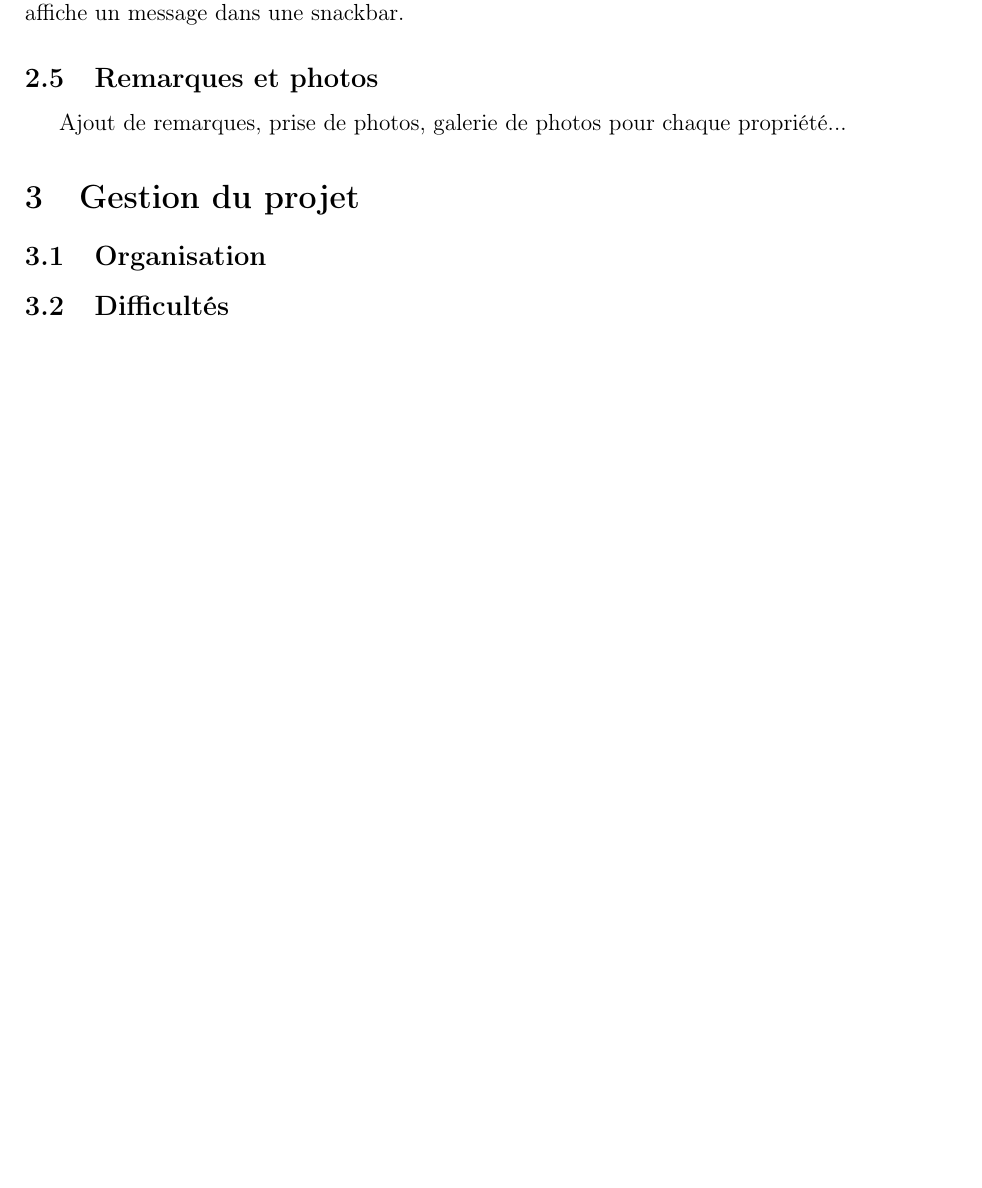
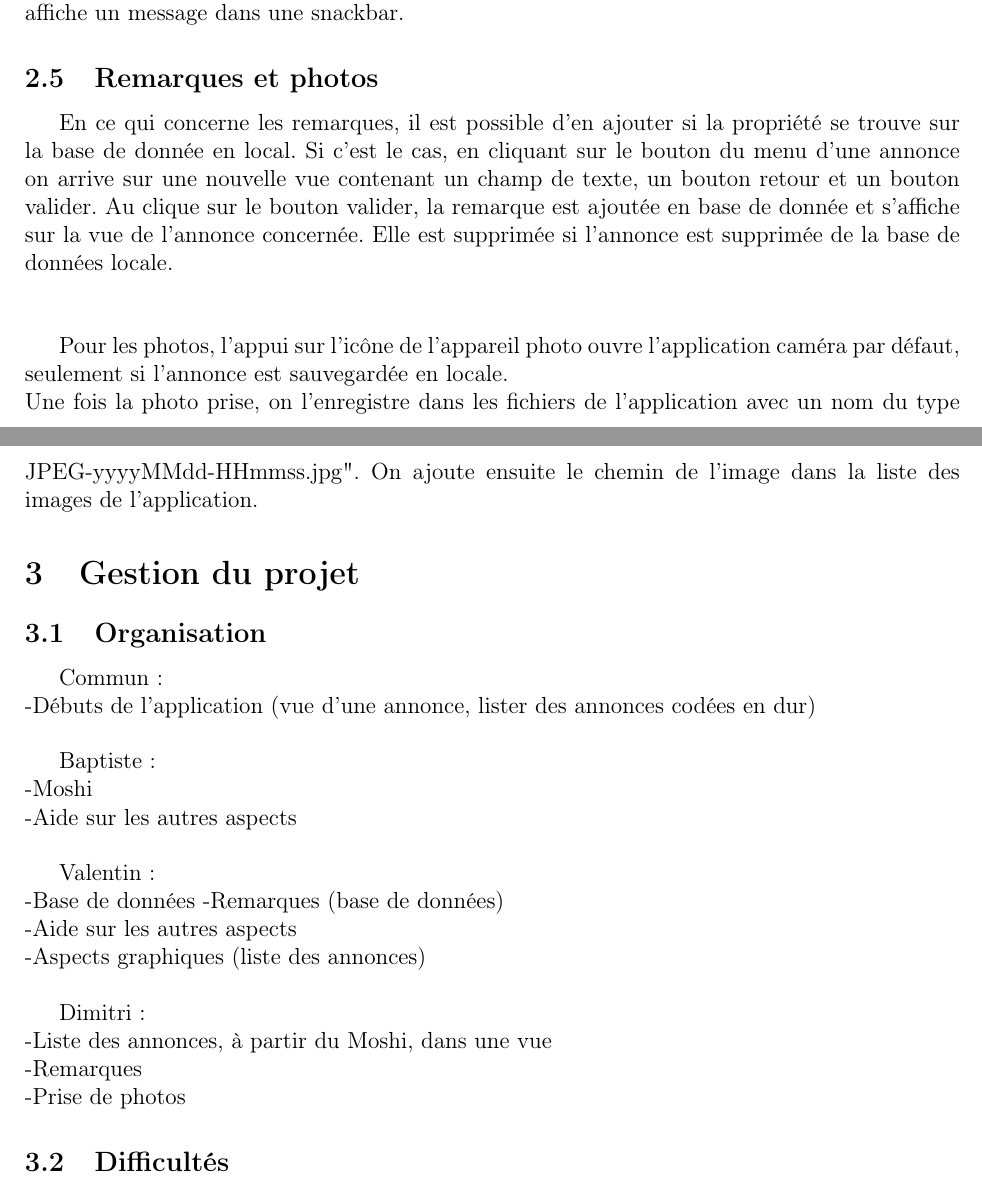
Before and after one commit to BaptisteMori/Application_vente_immobiliere_Android, a LaTeX document (rapport/rapport.tex): part of page 3 of 4 before the commit and two parts of pages 3 and 4 of 4 after it, the two joined at a grey line, cut so that both start at the same text, the shorter picture padded with empty space. Compiled offline with pdfLaTeX.

Commit message:
avancée rapport

```diff
--- a/rapport/rapport.tex
+++ b/rapport/rapport.tex
@@ -92,12 +92,36 @@ Notre application dispose de deux menus: le premier est celui qui se trouve sur
     -un bouton pour ajouter une remarque si l'annonce se trouve en local. Dans le cas contraire on affiche un message dans une snackbar.
 
 \subsection{Remarques et photos}
-Ajout de remarques, prise de photos, galerie de photos pour chaque propriété...
+En ce qui concerne les remarques, il est possible d'en ajouter si la propriété se trouve sur la base de donnée en local. Si c'est le cas, en cliquant sur le bouton du menu d'une annonce on arrive sur une nouvelle vue contenant un champ de texte, un bouton retour et un bouton valider.
+Au clique sur le bouton valider, la remarque est ajoutée en base de donnée et s'affiche sur la vue de l'annonce concernée. Elle est supprimée si l'annonce est supprimée de la base de données locale.
+\vspace{1cm}
 
+Pour les photos, l'appui sur l'icône de l'appareil photo ouvre l'application caméra par défaut, seulement si l'annonce est sauvegardée en locale.\\
+Une fois la photo prise, on l'enregistre dans les fichiers de l'application avec un nom du type JPEG-yyyyMMdd-HHmmss.jpg". On ajoute ensuite le chemin de l'image dans la liste des images de l'application.
 
 \section{Gestion du projet}
 
 \subsection{Organisation}
+Commun:\\
+-Débuts de l'application (vue d'une annonce, lister des annonces codées en dur)
+\vspace{0.5cm}
+
+Baptiste:\\
+-Moshi\\
+-Aide sur les autres aspects
+\vspace{0.5cm}
+
+Valentin:\\
+-Base de données
+-Remarques (base de données)\\
+-Aide sur les autres aspects\\
+-Aspects graphiques (liste des annonces)
+\vspace{0.5cm}
+
+Dimitri:\\
+-Liste des annonces, à partir du Moshi, dans une vue\\
+-Remarques\\
+-Prise de photos
 
 \subsection{Difficultés}
 Moshi, prise de photo (affichage dans la galerie surtout)...
```
Also changed, not shown: rapport/rapport.pdf, rapport/rapport.tex (3 more changed lines), 6 other files.
